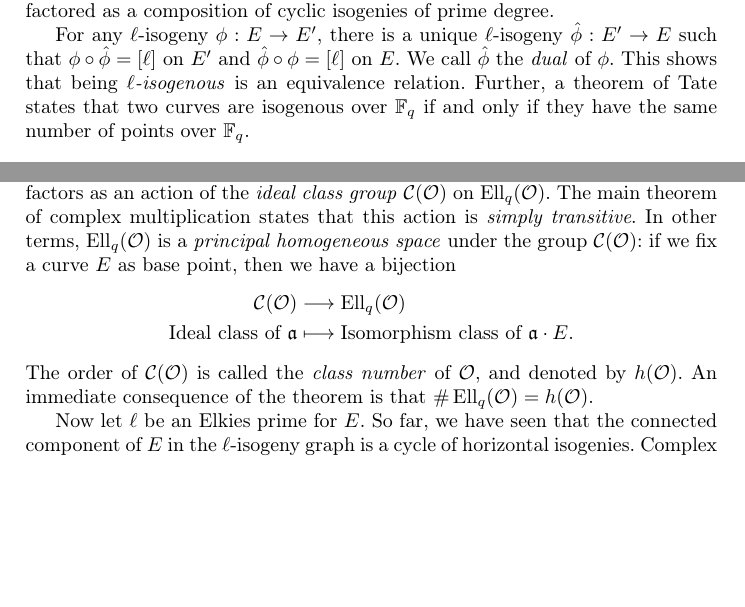
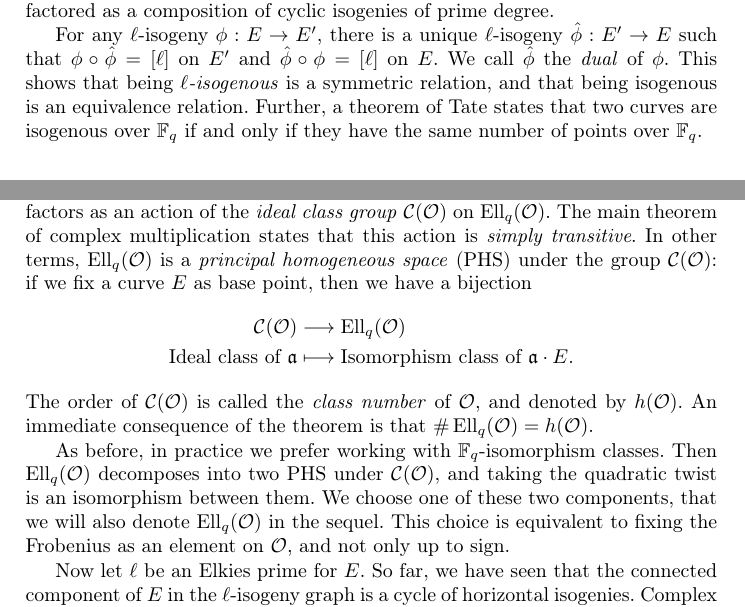
Before and after one commit to defeo/hhs-keyex, a LaTeX thesis (hhs-keyx.tex): two parts of pages 4 and 7 of 29 before the commit and two parts of pages 4 and 7 of 30 after it, joined at a grey line, cut so that both start at the same text, the shorter picture padded with empty space. Compiled offline with pdfLaTeX.

Commit message:
FF_q isomorphism classes in Ell_q(O)

```diff
--- a/hhs-keyx.tex
+++ b/hhs-keyx.tex
@@ -337,8 +337,9 @@ For any $ℓ$-isogeny $ϕ:E→E'$, there is a unique $ℓ$-isogeny
 $\hat{ϕ}:E'→E$ such that $ϕ∘\hat{ϕ} = [\ell]$ on $E'$
 and $\hat{ϕ}∘ϕ = [\ell]$ on $E$.
 We call $\hat{ϕ}$ the \emph{dual} of $ϕ$. This
-shows that being \emph{$\ell$-isogenous} is an equivalence
-relation. Further, a theorem of Tate states that two curves are
+shows that being \emph{$\ell$-isogenous} is a symmetric
+relation, and that being isogenous is an equivalence relation.
+ Further, a theorem of Tate states that two curves are
 isogenous over $\F_q$ if and only if they have the same number of
 points over $\F_q$.
 
@@ -530,7 +532,7 @@ trivially (since the corresponding isogenies are endomorphisms),
 so the action factors as an action of the \emph{ideal
   class group} $\Cl(\O)$ on $\Ell_q(\O)$.  The main theorem of complex
 multiplication states that this action is \emph{simply transitive}. In
-other terms, $\Ell_q(\O)$ is a \emph{principal homogeneous space}
+other terms, $\Ell_q(\O)$ is a \emph{principal homogeneous space} (PHS)
 under the group $\Cl(\O)$: if we fix a curve $E$ as base point,
 then we have a bijection
 \[
@@ -542,6 +544,13 @@ then we have a bijection
 The order of $\Cl(\O)$ is called the \emph{class number} of $\O$, and
 denoted by $h(\O)$. An immediate consequence of the theorem is that
 $\#\Ell_q(\O)=h(\O)$.
+
+As before, in practice we prefer working with $\F_q$-isomorphism classes.
+Then $\Ell_q(\O)$ decomposes into two PHS under $\Cl(\O)$, and taking the
+quadratic twist is an isomorphism between them. We choose one of these
+two components, that we will also denote $\Ell_q(\O)$ in the sequel.
+This choice is equivalent to fixing the Frobenius as an element on $\O$,
+and not only up to sign.
 
 Now let $ℓ$ be an Elkies prime for $E$. So far, we have seen that the
 connected component of $E$ in the $ℓ$-isogeny graph is a cycle of
```
Also changed, not shown: hhs-keyx.tex (3 more changed lines).
